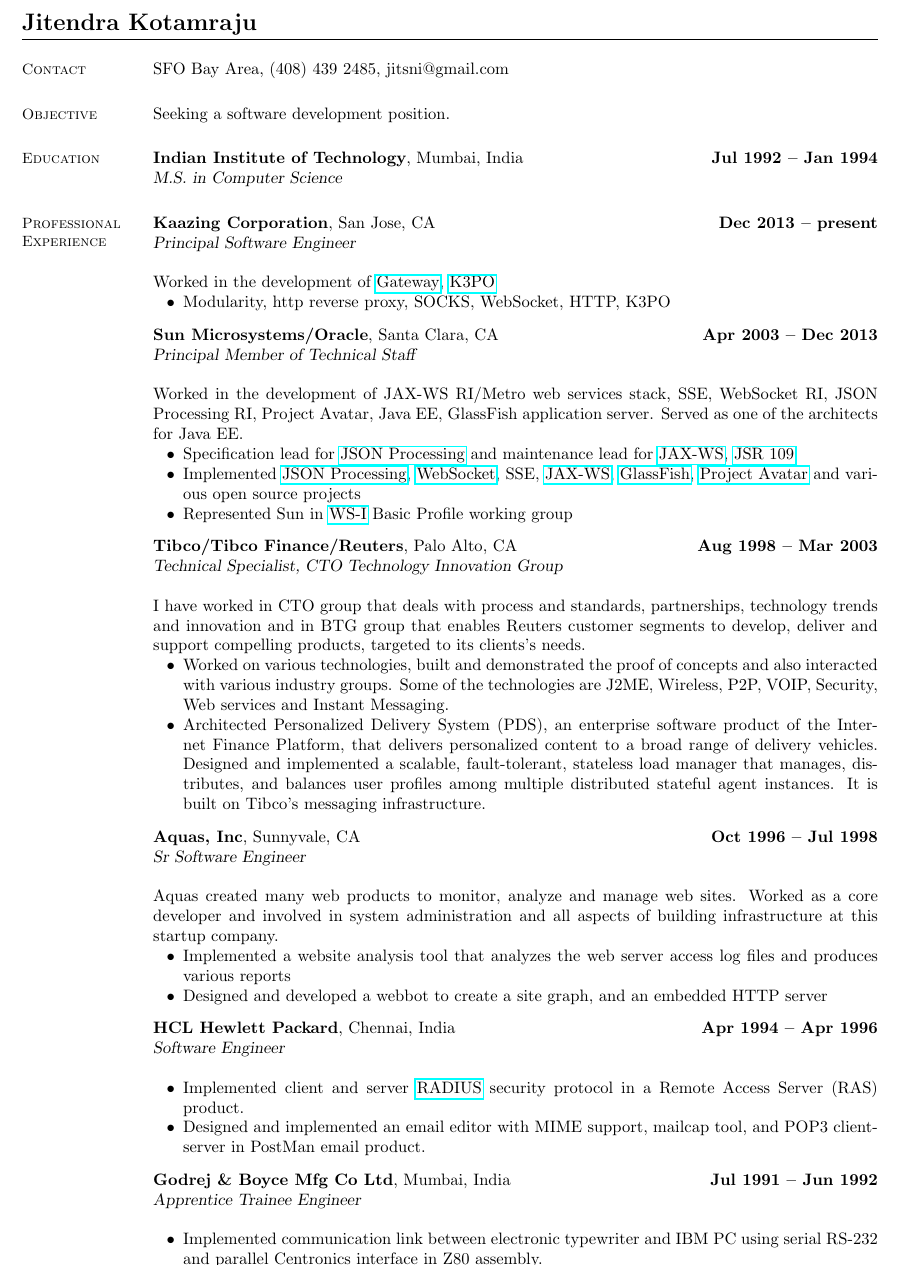
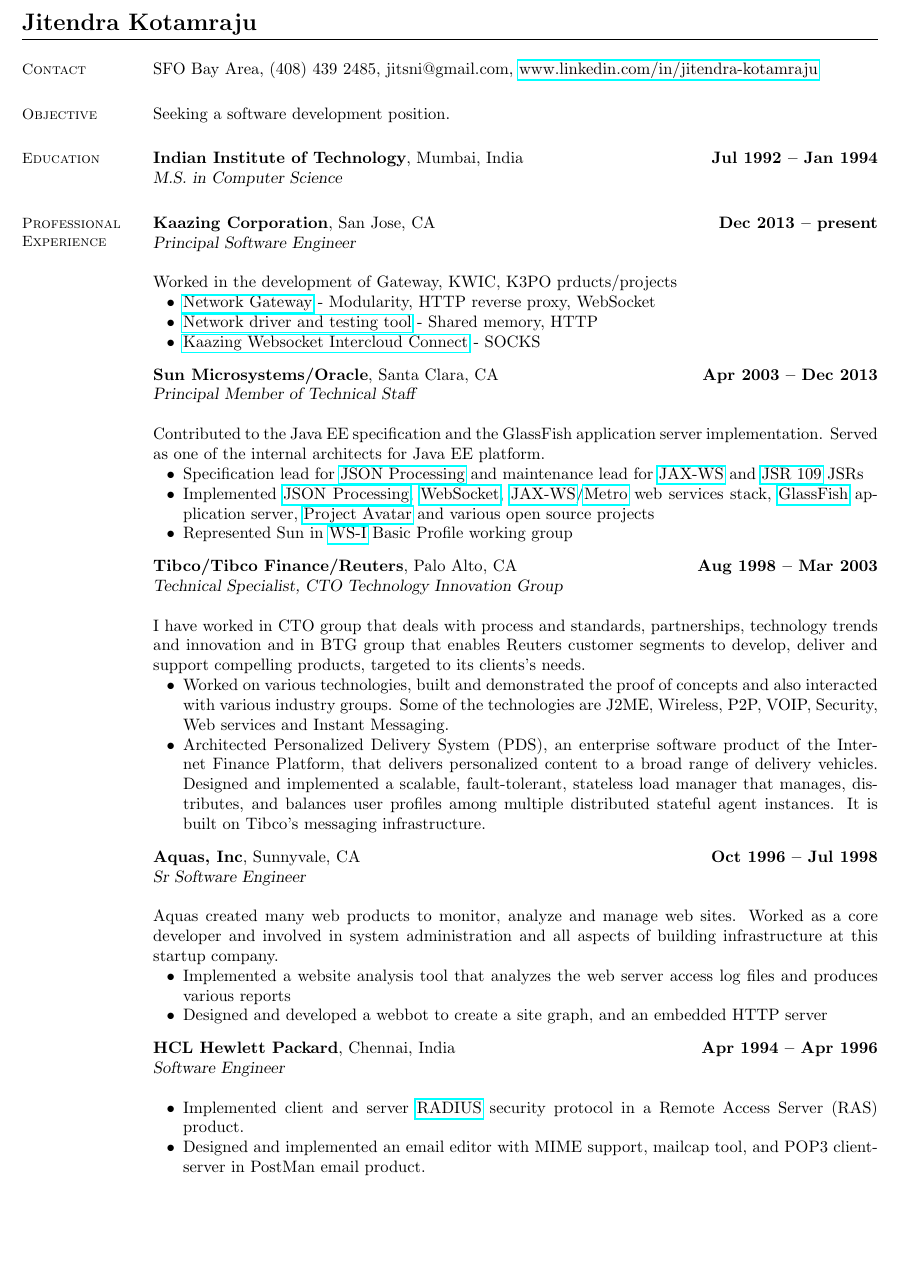
Before and after one commit to jitsni/resume, a LaTeX CV (resume.tex): part of the page, cut so that both start at the same text, the shorter picture padded with empty space. Compiled offline with pdfLaTeX.

Commit message:
Some more changes

```diff
--- a/resume.tex
+++ b/resume.tex
@@ -13,7 +13,7 @@
 % Contact Information
 \section{\mysidestyle Contact}
 
-SFO Bay Area, (408) 439 2485, jitsni@gmail.com
+SFO Bay Area, (408) 439 2485, jitsni@gmail.com, \href{https://www.linkedin.com/in/jitendra-kotamraju-70b37b}{www.linkedin.com/in/jitendra-kotamraju}
 
 
 %_______________________________________________________________________________
@@ -36,17 +36,19 @@
 
     \textbf{Kaazing Corporation}, San Jose, CA \hfill \textbf{Dec 2013 -- present}\\
     \textsl{Principal Software Engineer}\\\\
-Worked in the development of \href{http://github.com/kaazing/gateway}{Gateway}, \href{http://github.com/kaazing/k3po}{K3PO}
+Worked in the development of Gateway, KWIC, K3PO prducts/projects
     \begin{list2}
-    \item Modularity, http reverse proxy, SOCKS, WebSocket, HTTP, K3PO
+    \item \href{http://github.com/kaazing/gateway}{Network Gateway} - Modularity, HTTP reverse proxy, WebSocket
+    \item \href{http://github.com/kaazing/k3po}{Network driver and testing tool} - Shared memory, HTTP
+    \item \href{http://kaazing.com/product-kwic}{Kaazing Websocket Intercloud Connect} - SOCKS
     \end{list2}\vspace{-1.5mm}
 
     \textbf{Sun Microsystems/Oracle}, Santa Clara, CA \hfill \textbf{Apr 2003 -- Dec 2013}\\
     \textsl{Principal Member of Technical Staff}\\\\
-Worked in the development of JAX-WS RI/Metro web services stack, SSE, WebSocket RI, JSON Processing RI, Project Avatar, Java EE, GlassFish application server. Served as one of the architects for Java EE.
+Contributed to the Java EE specification and the GlassFish application server implementation. Served as one of the internal architects for Java EE platform.
     \begin{list2}
-    \item Specification lead for \href{https://json-processing-spec.java.net}{JSON Processing} and maintenance lead for \href{http://jcp.org/en/jsr/detail?id=224}{JAX-WS}, \href{http://jcp.org/en/jsr/detail?id=109}{JSR 109}
-    \item Implemented \href{https://jsonp.java.net}{JSON Processing}, \href{https://tyrus.java.net}{WebSocket}, SSE, \href{https://jax-ws.java.net}{JAX-WS}, \href{https://glassfish.java.net}{GlassFish}, \href{https://avatar.java.net}{Project Avatar} and various open source projects
+    \item Specification lead for \href{http://jcp.org/en/jsr/detail?id=353}{JSON Processing} and maintenance lead for \href{http://jcp.org/en/jsr/detail?id=224}{JAX-WS} and \href{http://jcp.org/en/jsr/detail?id=109}{JSR 109} JSRs
+    \item Implemented \href{https://jsonp.java.net}{JSON Processing}, \href{https://tyrus.java.net}{WebSocket}, \href{https://jax-ws.java.net}{JAX-WS}/\href{https://metro.java.net}{Metro} web services stack, \href{https://glassfish.java.net}{GlassFish} application server, \href{https://avatar.java.net}{Project Avatar} and various open source projects
     \item Represented Sun in \href{http://www.ws-i.org}{WS-I} Basic Profile working group
     \end{list2}\vspace{-1.5mm}
 
@@ -76,14 +78,6 @@
     \item Designed and implemented an email editor with MIME support, mailcap tool, and POP3 client-server in PostMan email product.
     \end{list2}\vspace{-1.5mm}
 
-
-    \textbf{Godrej \& Boyce Mfg Co Ltd}, Mumbai, India \hfill \textbf{Jul 1991 -- Jun 1992}\\
-    \textsl{Apprentice Trainee Engineer}\\
-    \begin{list2}
-    \item Implemented communication link between electronic typewriter and IBM PC using serial RS-232 and parallel Centronics interface in Z80 assembly.
-    \item Implemented emulation of printer drivers for Qume and Diablo printers. This enables to take printouts on the typewriter from any word processing package on PC.
-    \end{list2}\vspace{-1.5mm}
-
 %_______________________________________________________________________________
 \end{resume}
 \end{document}
```
